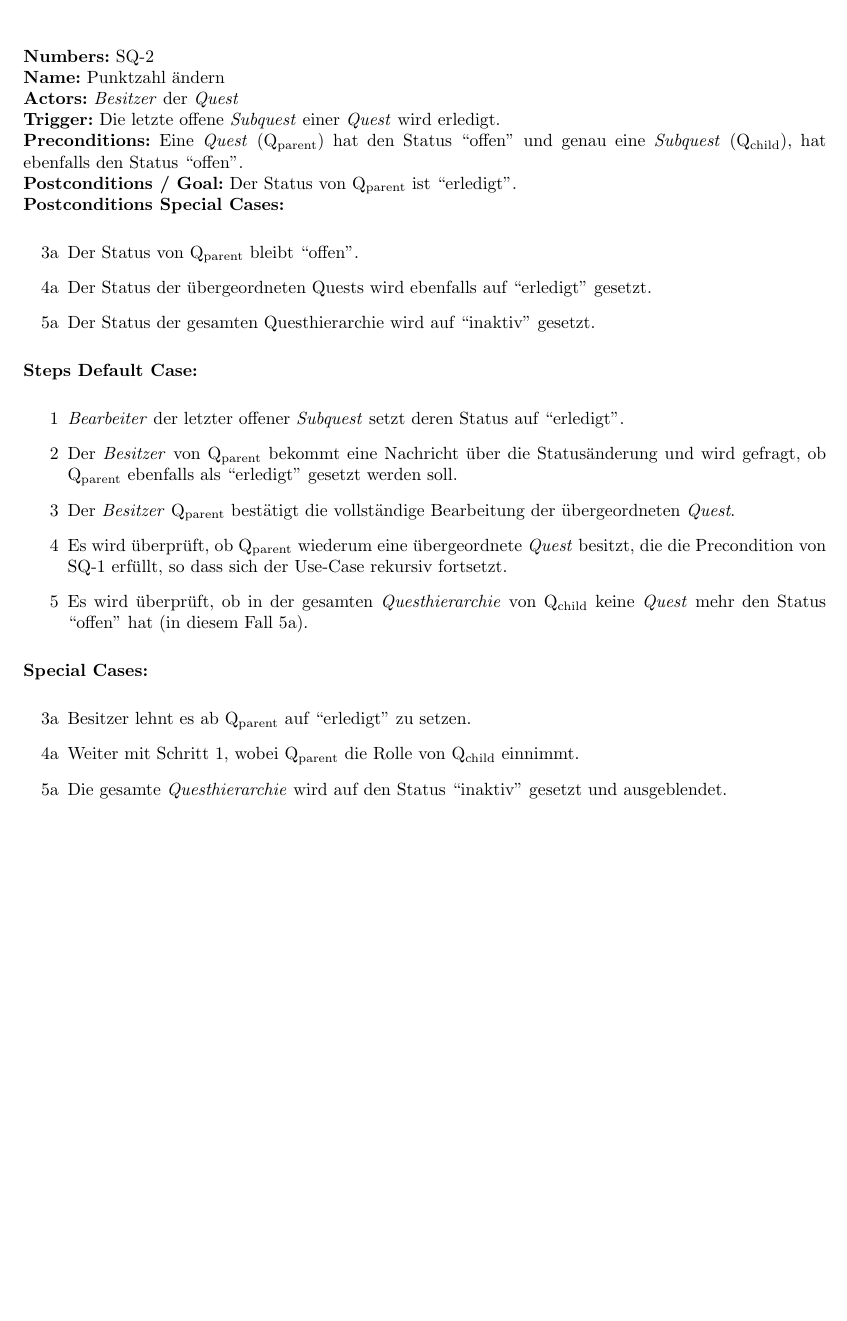
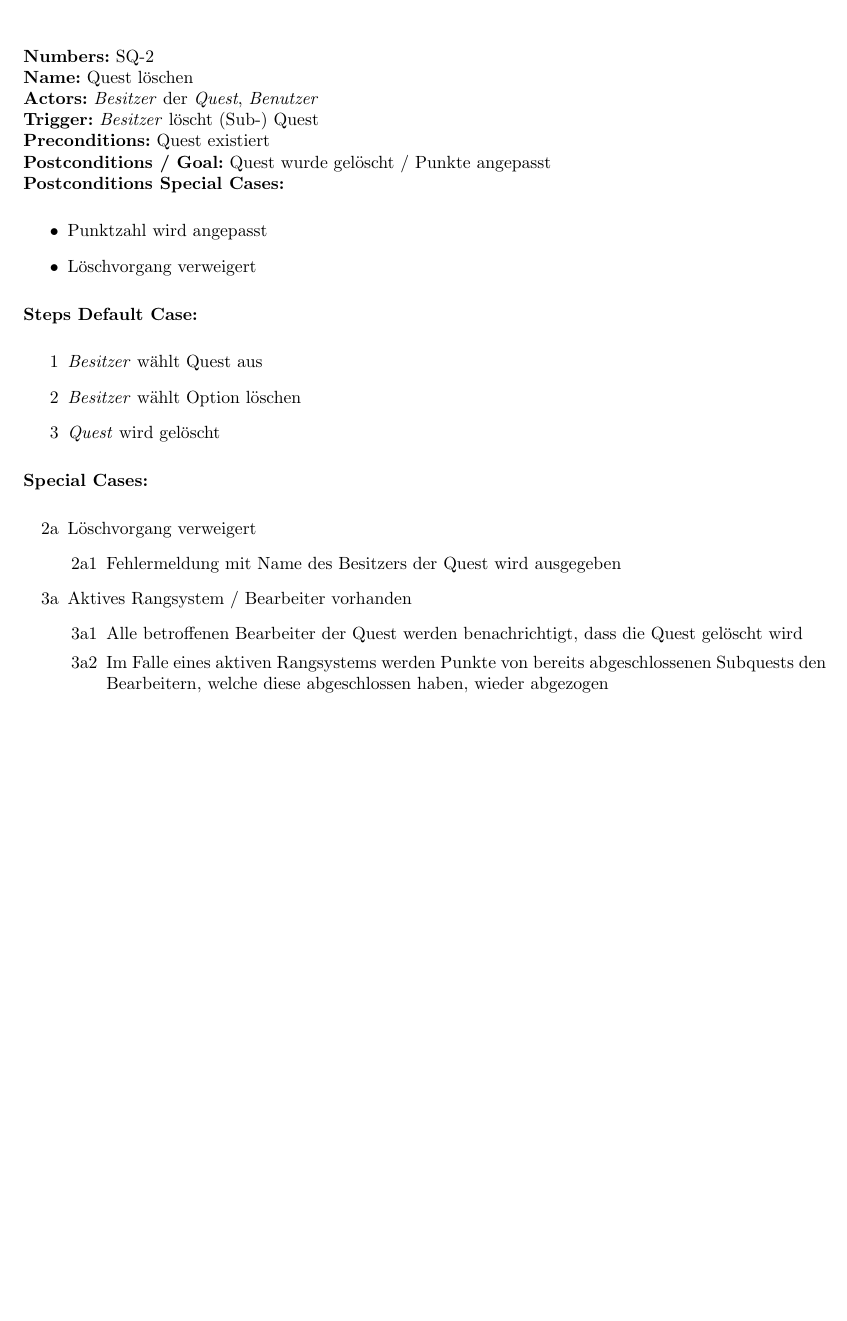
Before and after one commit to Bencrex/SE-LaTex, a LaTeX problem sheet (Übung 1 Spezifikation/exercise_01.tex): part of page 8 of 9, cut so that both start at the same text. Compiled offline with pdfLaTeX.

Commit message:
added use case SQ-2

```diff
--- a/Übung 1 Spezifikation/exercise_01.tex
+++ b/Übung 1 Spezifikation/exercise_01.tex
@@ -338,30 +338,33 @@ Spezifizieren Sie ein optionales Feature. Die Whatsapp  Integration (O1) dient a
 
 \begin{samepage}
 	\textbf{Numbers:} SQ-2\\
-	\textbf{Name:} Punktzahl ändern\\
-	\textbf{Actors:} \textit{Besitzer} der \textit{Quest}\\
-	\textbf{Trigger:} Die letzte offene \textit{Subquest} einer \textit{Quest} wird erledigt.\\
-	\textbf{Preconditions:} Eine \textit{Quest} (Q\textsubscript{parent}) hat den Status ``offen'' und genau eine \textit{Subquest} (Q\textsubscript{child}), hat ebenfalls den Status ``offen''. \\
-	\textbf{Postconditions / Goal:} Der Status von Q\textsubscript{parent} ist ``erledigt''. \\
+	\textbf{Name:} Quest löschen\\
+	\textbf{Actors:} \textit{Besitzer} der \textit{Quest}, \textit{Benutzer}\\
+	\textbf{Trigger:} \textit{Besitzer} löscht (Sub-) Quest\\
+	\textbf{Preconditions:} Quest existiert \\
+	\textbf{Postconditions / Goal:} Quest wurde gelöscht / Punkte angepasst\\
 	\textbf{Postconditions Special Cases:}
 	\begin{itemize}
-		\item[3a] Der Status von Q\textsubscript{parent} bleibt ``offen''.
-		\item[4a] Der Status der übergeordneten Quests wird ebenfalls auf ``erledigt'' gesetzt.
-		\item[5a] Der Status der gesamten Questhierarchie wird auf ``inaktiv'' gesetzt.
+		\item Punktzahl wird angepasst
+		\item Löschvorgang verweigert
 	\end{itemize}
 	\textbf{Steps Default Case:}
 	\begin{itemize}
-		\item[1] \textit{Bearbeiter} der letzter offener \textit{Subquest} setzt deren Status auf ``erledigt''.
-		\item[2] Der \textit{Besitzer} von Q\textsubscript{parent} bekommt eine Nachricht über die Statusänderung und wird gefragt, ob Q\textsubscript{parent} ebenfalls  als ``erledigt'' gesetzt werden soll.
-		\item[3] Der \textit{Besitzer} Q\textsubscript{parent} bestätigt die vollständige Bearbeitung der übergeordneten \textit{Quest}.
-		\item[4] Es wird überprüft, ob Q\textsubscript{parent} wiederum eine übergeordnete \textit{Quest} besitzt, die die Precondition von SQ-1 erfüllt, so dass sich der Use-Case rekursiv fortsetzt.
-		\item[5] Es wird überprüft, ob in der gesamten \textit{Questhierarchie} von Q\textsubscript{child} keine \textit{Quest} mehr den Status ``offen'' hat (in diesem Fall 5a).
+		\item[1] \textit{Besitzer} wählt Quest aus
+		\item[2] \textit{Besitzer} wählt Option löschen
+		\item[3] \textit{Quest} wird gelöscht
 	\end{itemize}
 	\textbf{Special Cases:}
 	\begin{itemize}
-	\item [3a] Besitzer lehnt es ab  Q\textsubscript{parent} auf ``erledigt'' zu setzen.
-	\item [4a] Weiter mit Schritt 1, wobei Q\textsubscript{parent} die Rolle von Q\textsubscript{child} einnimmt.
-	\item [5a] Die gesamte \textit{Questhierarchie} wird auf den Status ``inaktiv'' gesetzt und ausgeblendet.
+	\item [2a] Löschvorgang verweigert
+	\begin{itemize}
+		\item [2a1] Fehlermeldung mit Name des Besitzers der Quest wird ausgegeben
+	\end{itemize}
+	\item [3a] Aktives Rangsystem / Bearbeiter vorhanden
+	\begin{itemize}
+		\item [3a1] Alle betroffenen Bearbeiter der Quest werden benachrichtigt, dass die Quest gelöscht wird
+		\item [3a2] Im Falle eines aktiven Rangsystems werden Punkte von bereits abgeschlossenen Subquests den Bearbeitern, welche diese abgeschlossen haben, wieder abgezogen
+	\end{itemize}
 	\end{itemize}
 	\end{samepage}
 
```
Also changed, not shown: Übung 1 Spezifikation/exercise_01.pdf.
